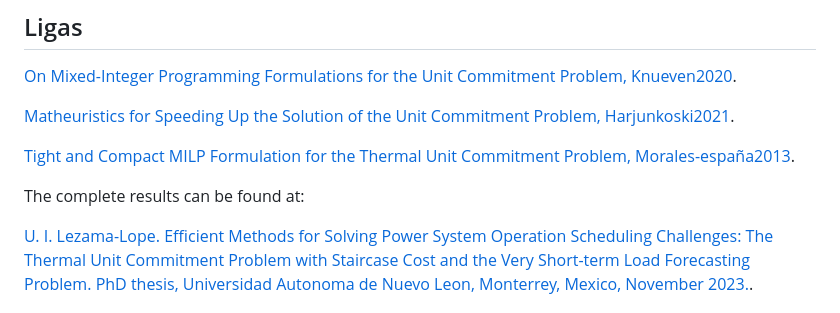
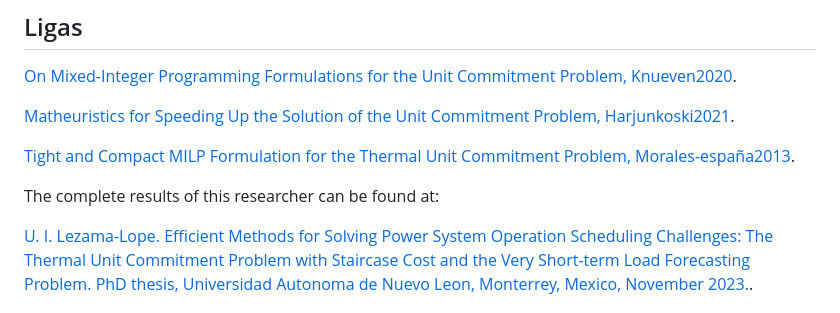
Before and after one commit to urieliram/Matheuristics_UCP, a Markdown page: README.md, the part around the change. Rendered like a GitHub page.

```diff
--- a/README.md
+++ b/README.md
@@ -58,9 +58,8 @@ The empirical evaluation yielded intriguing insights into the performance of the
 
 [Tight and Compact MILP Formulation for the Thermal Unit Commitment Problem, Morales-españa2013](https://ieeexplore.ieee.org/document/6485014).
 
-The complete results can be found at:
 
-
+The complete results of this researcher can be found at:
 
 [U. I. Lezama-Lope. Efficient Methods for Solving Power System Operation Scheduling Challenges: The Thermal Unit Commitment Problem with Staircase Cost and the Very Short-term Load Forecasting Problem. PhD thesis, Universidad Autonoma de Nuevo Leon, Monterrey, Mexico, November 2023.](http://eprints.uanl.mx/26250/).
 
```
